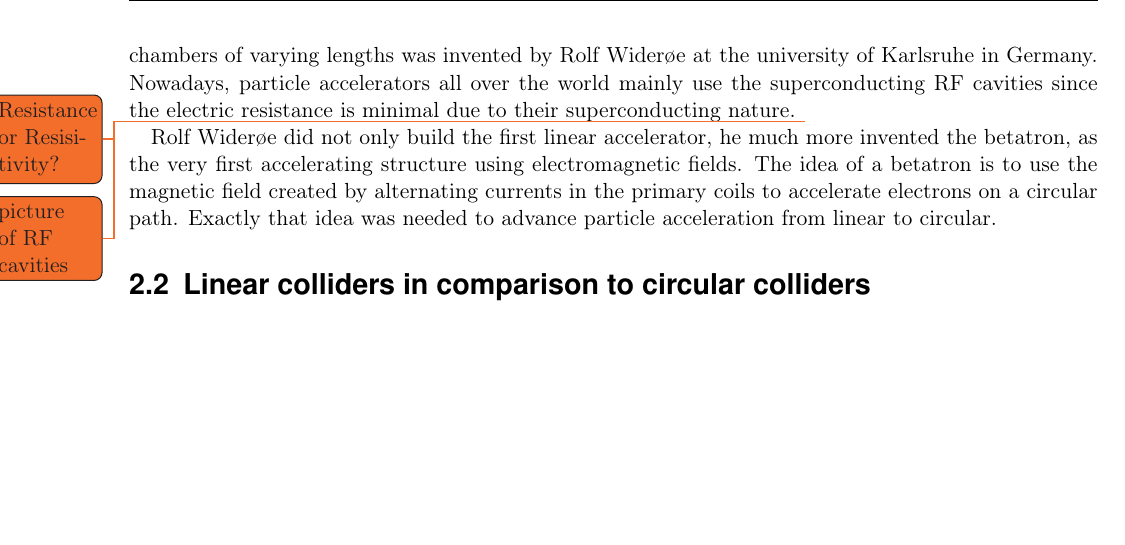
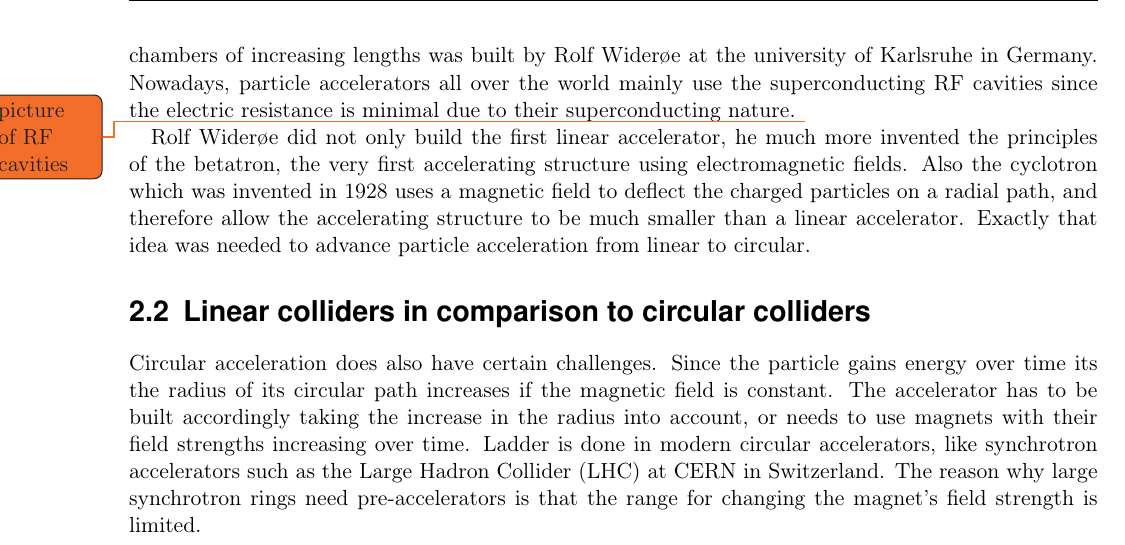
Before and after one commit to Schuea/PhD, a LaTeX thesis (thesis/main.tex, which reads thesis/Chapters/LinearColliderPhysics.tex): part of page 10 of 52, cut so that both start at the same text, the shorter picture padded with empty space. Compiled offline with pdfLaTeX; an older LaTeX class or package is replaced by its successor.

Commit message:
Changed sentences about betatron. Rather mention cyclotron because easier to explain -> then use as introduction to circular machines

```diff
--- a/thesis/Chapters/LinearColliderPhysics.tex
+++ b/thesis/Chapters/LinearColliderPhysics.tex
@@ -30,14 +30,19 @@
 A solution is quickly found by using time dependent electric fields.\\
 In very simple terms, the key principles of a linear collider are thereby already explained.
 Better accelerating structures, such as drift chambers and later on superconducting radio frequency (RF) cavities, were developed over the years.
-The first linear accelerator using normal conducting drift chambers of varying lengths was invented by Rolf Wider\o e at the university of Karlsruhe in Germany.
+The first linear accelerator using normal conducting drift chambers of increasing lengths was built by Rolf Wider\o e at the university of Karlsruhe in Germany.
 Nowadays, particle accelerators all over the world mainly use the superconducting RF cavities since the electric resistance is minimal due to their superconducting nature.
-\todo{Resistance or Resisitivity?}
 \todo{picture of RF cavities}
 
-Rolf Wider\o e did not only build the first linear accelerator, he much more invented the betatron, as the very first accelerating structure using electromagnetic fields.
-The idea of a betatron is to use the magnetic field created by alternating currents in the primary coils to accelerate electrons on a circular path.
+Rolf Wider\o e did not only build the first linear accelerator, he much more invented the principles of the betatron, the very first accelerating structure using electromagnetic fields.
+Also the cyclotron which was invented in 1928 uses a magnetic field to deflect the charged particles on a radial path, and therefore allow the accelerating structure to be much smaller than a linear accelerator.
 Exactly that idea was needed to advance particle acceleration from linear to circular.
 
 \section{Linear colliders in comparison to circular colliders}
 \label{Linear-Circular}
+
+Circular acceleration does also have certain challenges.
+Since the particle gains energy over time its the radius of its circular path increases if the magnetic field is constant.
+The accelerator has to be built accordingly taking the increase in the radius into account, or needs to use magnets with their field strengths increasing over time.
+Ladder is done in modern circular accelerators, like synchrotron accelerators such as the Large Hadron Collider (LHC) at CERN in Switzerland.
+The reason why large synchrotron rings need pre-accelerators is that the range for changing the magnet's field strength is limited.
```
